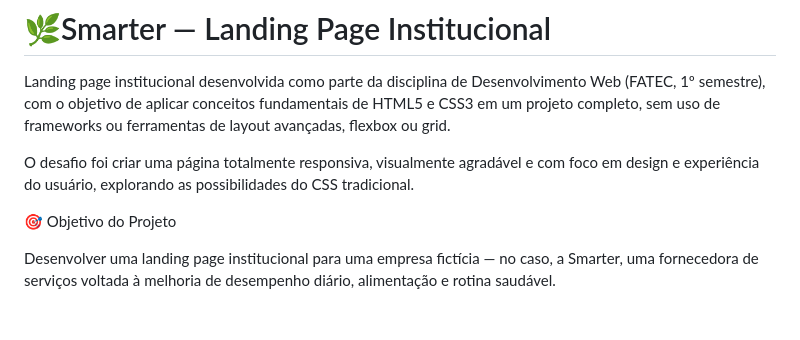
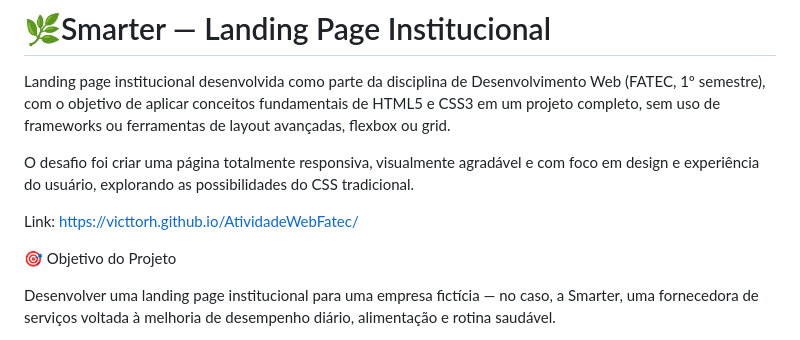
Before and after one commit to victtorH/AtividadeWebFatec, a Markdown page: README.md, the part around the change. Drawn GitHub-style; blank space fills up the shorter version.

Commit message:
Update README with project link and objectives
Added project link and clarified project objectives.

```diff
--- a/README.md
+++ b/README.md
@@ -3,6 +3,8 @@
 Landing page institucional desenvolvida como parte da disciplina de Desenvolvimento Web (FATEC, 1º semestre), com o objetivo de aplicar conceitos fundamentais de HTML5 e CSS3 em um projeto completo, sem uso de frameworks ou ferramentas de layout avançadas, flexbox ou grid.
 
 O desafio foi criar uma página totalmente responsiva, visualmente agradável e com foco em design e experiência do usuário, explorando as possibilidades do CSS tradicional.
+
+Link: https://victtorh.github.io/AtividadeWebFatec/
 
 🎯 Objetivo do Projeto
 
```
